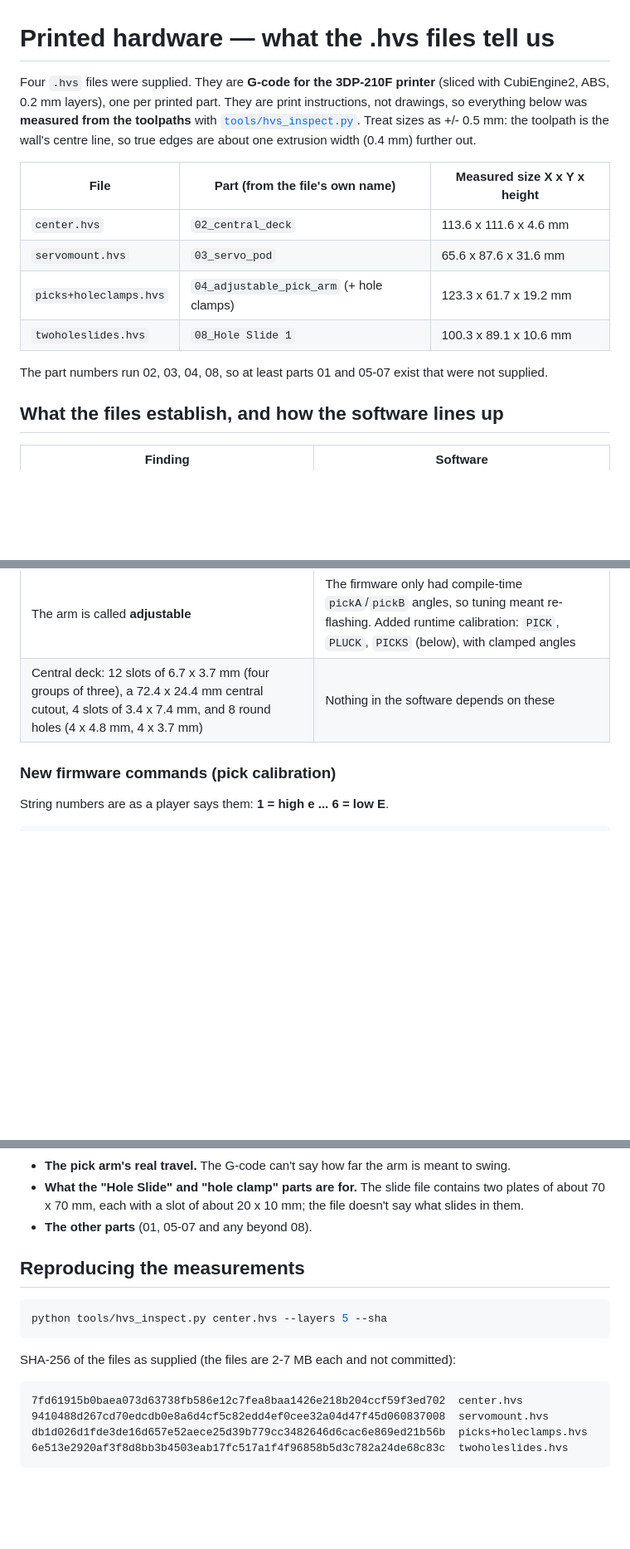
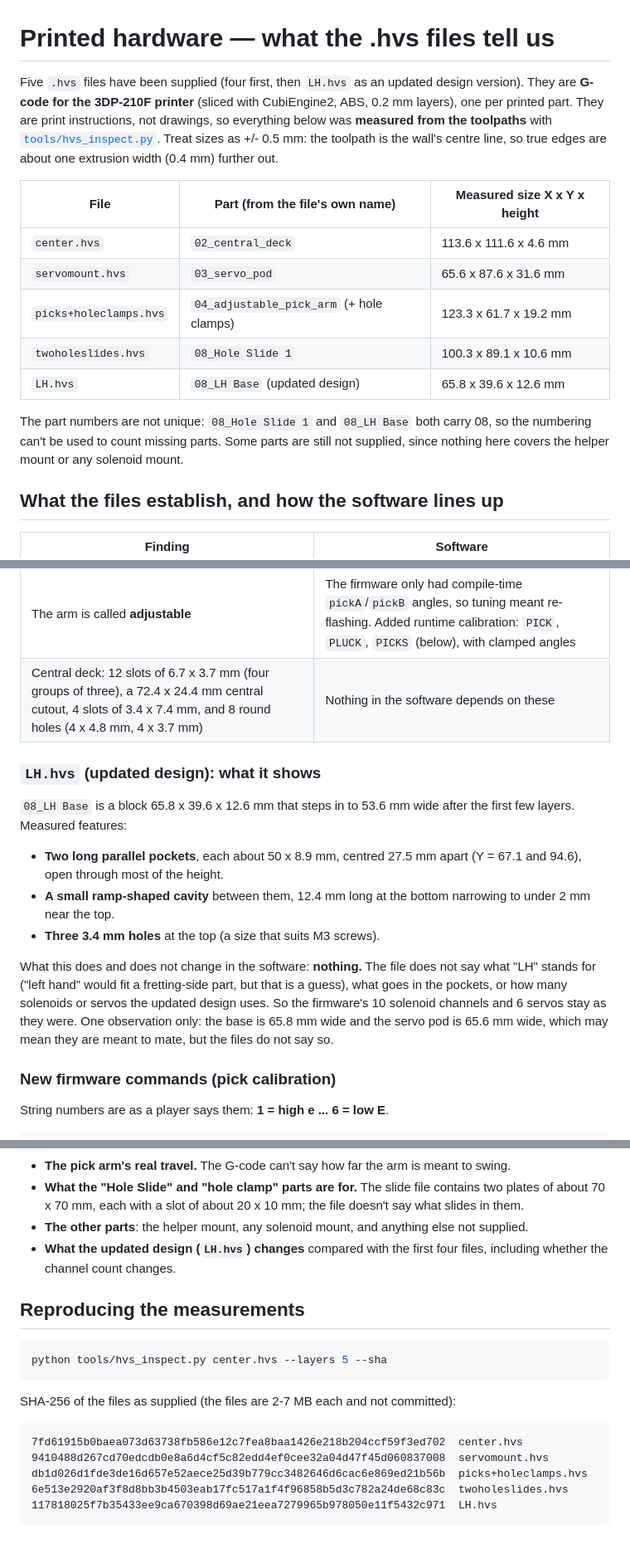
Before and after one commit to winpyishanhtat/AGAP-3.0, a Markdown page: docs/HARDWARE_SPECS.md, 3 parts joined by grey strips. Shown at 83% size. GitHub-like rendering; blank space fills up the shorter version.

Commit message:
Record the updated-design LH.hvs in the hardware notes
LH.hvs (08_LH Base) measured with tools/hvs_inspect.py: 65.8 x 39.6 x
12.6 mm block with two ~50 x 8.9 mm parallel pockets 27.5 mm apart, a
ramp-shaped cavity between them and three 3.4 mm holes.

The file does not say what LH means, what goes in the pockets, or whether
the solenoid/servo counts changed, so no firmware or tool change is made;
the doc says so explicitly. Also corrects an earlier inference: part
numbers are not unique (two different parts are numbered 08), so they
cannot be used to count missing parts.

Co-Authored-By: Claude Sonnet 5.5 <noreply@anthropic.com>

````diff
--- a/docs/HARDWARE_SPECS.md
+++ b/docs/HARDWARE_SPECS.md
@@ -1,6 +1,6 @@
 # Printed hardware — what the .hvs files tell us
 
-Four `.hvs` files were supplied. They are **G-code for the 3DP-210F printer**
+Five `.hvs` files have been supplied (four first, then `LH.hvs` as an updated design version). They are **G-code for the 3DP-210F printer**
 (sliced with CubiEngine2, ABS, 0.2 mm layers), one per printed part. They
 are print instructions, not drawings, so everything below was **measured
 from the toolpaths** with [`tools/hvs_inspect.py`](../tools/hvs_inspect.py).
@@ -13,9 +13,12 @@ edges are about one extrusion width (0.4 mm) further out.
 | `servomount.hvs` | `03_servo_pod` | 65.6 x 87.6 x 31.6 mm |
 | `picks+holeclamps.hvs` | `04_adjustable_pick_arm` (+ hole clamps) | 123.3 x 61.7 x 19.2 mm |
 | `twoholeslides.hvs` | `08_Hole Slide 1` | 100.3 x 89.1 x 10.6 mm |
+| `LH.hvs` | `08_LH Base` (updated design) | 65.8 x 39.6 x 12.6 mm |
 
-The part numbers run 02, 03, 04, 08, so at least parts 01 and 05-07 exist
-that were not supplied.
+The part numbers are not unique: `08_Hole Slide 1` and `08_LH Base` both carry
+08, so the numbering can't be used to count missing parts. Some parts are
+still not supplied, since nothing here covers the helper mount or any
+solenoid mount.
 
 ## What the files establish, and how the software lines up
 
@@ -25,6 +28,25 @@ that were not supplied.
 | **6 pick arms** printed (about 7.6 x 34.6 mm each), plus 4 hole-clamp pieces | Matches 6 picks, one per string |
 | The arm is called **adjustable** | The firmware only had compile-time `pickA`/`pickB` angles, so tuning meant re-flashing. Added runtime calibration: `PICK`, `PLUCK`, `PICKS` (below), with clamped angles |
 | Central deck: 12 slots of 6.7 x 3.7 mm (four groups of three), a 72.4 x 24.4 mm central cutout, 4 slots of 3.4 x 7.4 mm, and 8 round holes (4 x 4.8 mm, 4 x 3.7 mm) | Nothing in the software depends on these |
+
+### `LH.hvs` (updated design): what it shows
+
+`08_LH Base` is a block 65.8 x 39.6 x 12.6 mm that steps in to 53.6 mm wide
+after the first few layers. Measured features:
+
+- **Two long parallel pockets**, each about 50 x 8.9 mm, centred 27.5 mm apart
+  (Y = 67.1 and 94.6), open through most of the height.
+- **A small ramp-shaped cavity** between them, 12.4 mm long at the bottom
+  narrowing to under 2 mm near the top.
+- **Three 3.4 mm holes** at the top (a size that suits M3 screws).
+
+What this does and does not change in the software: **nothing.** The file
+does not say what "LH" stands for ("left hand" would fit a fretting-side part,
+but that is a guess), what goes in the pockets, or how many solenoids or
+servos the updated design uses. So the firmware's 10 solenoid channels and 6
+servos stay as they were. One observation only: the base is 65.8 mm wide and
+the servo pod is 65.6 mm wide, which may mean they are meant to mate, but the
+files do not say so.
 
 ### New firmware commands (pick calibration)
 
@@ -59,7 +81,10 @@ Do not assume any of these; each needs a look at the real parts:
 - **What the "Hole Slide" and "hole clamp" parts are for.** The slide file
   contains two plates of about 70 x 70 mm, each with a slot of about
   20 x 10 mm; the file doesn't say what slides in them.
-- **The other parts** (01, 05-07 and any beyond 08).
+- **The other parts**: the helper mount, any solenoid mount, and anything
+  else not supplied.
+- **What the updated design (`LH.hvs`) changes** compared with the first four
+  files, including whether the channel count changes.
 
 ## Reproducing the measurements
 
@@ -75,4 +100,5 @@ committed):
 9410488d267cd70edcdb0e8a6d4cf5c82edd4ef0cee32a04d47f45d060837008  servomount.hvs
 db1d026d1fde3de16d657e52aece25d39b779cc3482646d6cac6e869ed21b56b  picks+holeclamps.hvs
 6e513e2920af3f8d8bb3b4503eab17fc517a1f4f96858b5d3c782a24de68c83c  twoholeslides.hvs
+117818025f7b35433ee9ca670398d69ae21eea7279965b978050e11f5432c971  LH.hvs
 ```
````
